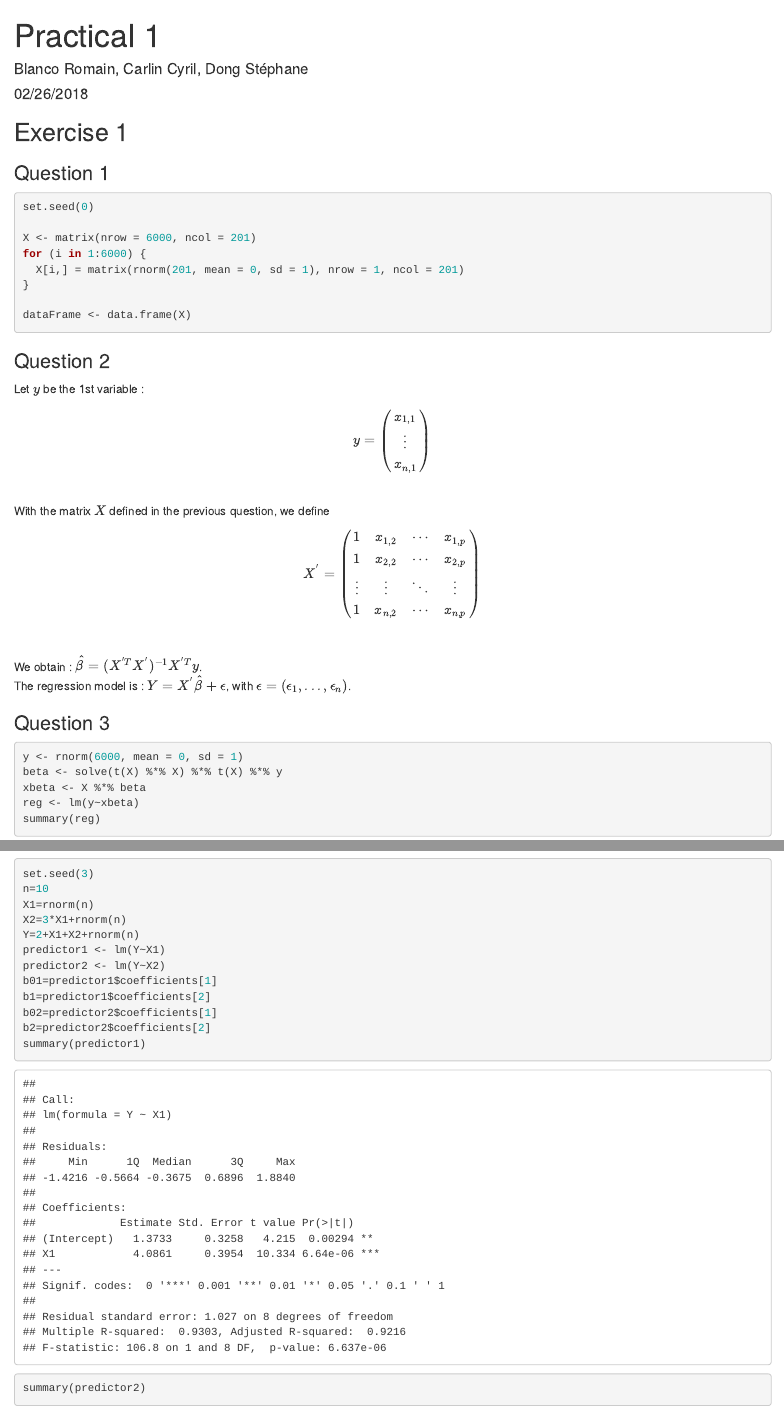
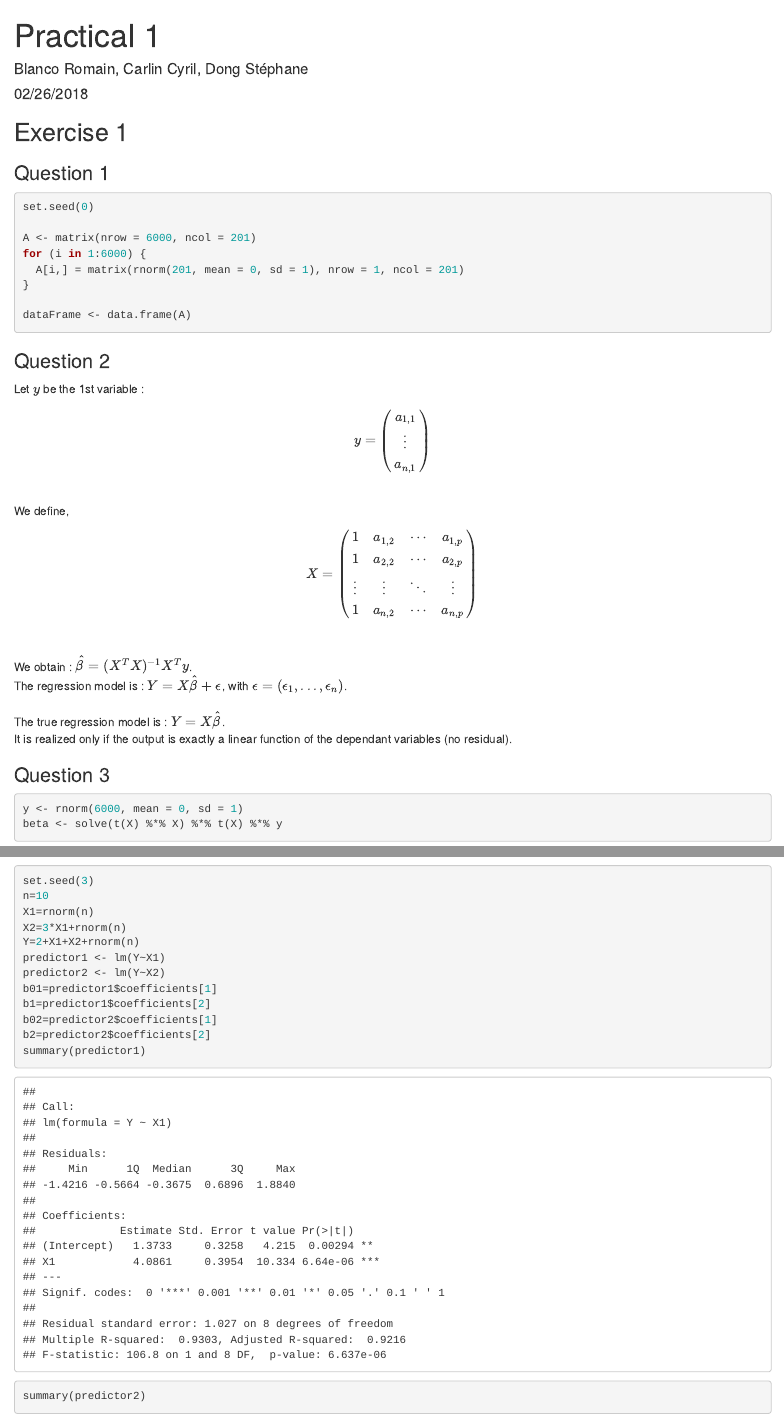
Before and after one commit to CarlinCyril/DataMining, an R Markdown document (Lab1rmd.Rmd): the page in a window 1100 px wide, from its top, and a second part further down, joined at a grey line. Rendered offline with R 4.5, knitr and Pandoc, with nearby package versions; some code elsewhere in the file could not run offline.

Commit message:
Fixed some errors

````diff
--- a/Lab1rmd.Rmd
+++ b/Lab1rmd.Rmd
@@ -15,27 +15,30 @@ knitr::opts_chunk$set(echo = TRUE)
 ```{r}
 set.seed(0)
 
-X <- matrix(nrow = 6000, ncol = 201)
+A <- matrix(nrow = 6000, ncol = 201)
 for (i in 1:6000) {
-  X[i,] = matrix(rnorm(201, mean = 0, sd = 1), nrow = 1, ncol = 201)
+  A[i,] = matrix(rnorm(201, mean = 0, sd = 1), nrow = 1, ncol = 201)
 }
 
-dataFrame <- data.frame(X)
+dataFrame <- data.frame(A)
 ```
 
 ### Question 2
 
-Let $y$ be the 1st variable : $$ y = \begin{pmatrix} x_{1,1} \\
+Let $y$ be the 1st variable : $$ y = \begin{pmatrix} a_{1,1} \\
 \vdots \\
-x_{n, 1}\end{pmatrix}$$\
-With the matrix $X$ defined in the previous question, we define
-$$ X^{'} = \begin{pmatrix} 1 & x_{1,2} & \cdots & x_{1,p} \\
-1 & x_{2,2} & \cdots & x_{2,p} \\
+a_{n, 1}\end{pmatrix}$$\
+We define,
+$$ X = \begin{pmatrix} 1 & a_{1,2} & \cdots & a_{1,p} \\
+1 & a_{2,2} & \cdots & a_{2,p} \\
 \vdots & \vdots & \ddots & \vdots \\
-1 & x_{n,2} & \cdots & x_{n,p} \end{pmatrix}$$\
+1 & a_{n,2} & \cdots & a_{n,p} \end{pmatrix}$$\
 
-We obtain : $\hat{\beta} = (X^{'T}X^{'})^{-1}X^{'T}y$.\
-The regression model is : $Y = X^{'}\hat{\beta} + \epsilon$, with $\epsilon = (\epsilon_1, ..., \epsilon_n)$.
+We obtain : $\hat{\beta} = (X^{T}X)^{-1}X^{T}y$.\
+The regression model is : $Y = X\hat{\beta} + \epsilon$, with $\epsilon = (\epsilon_1, ..., \epsilon_n)$.\
+\
+The true regression model is : $Y = X\hat{\beta}$.\
+It is realized only if the output is exactly a linear function of the dependant variables (no residual).
 
 ### Question 3
 
````
